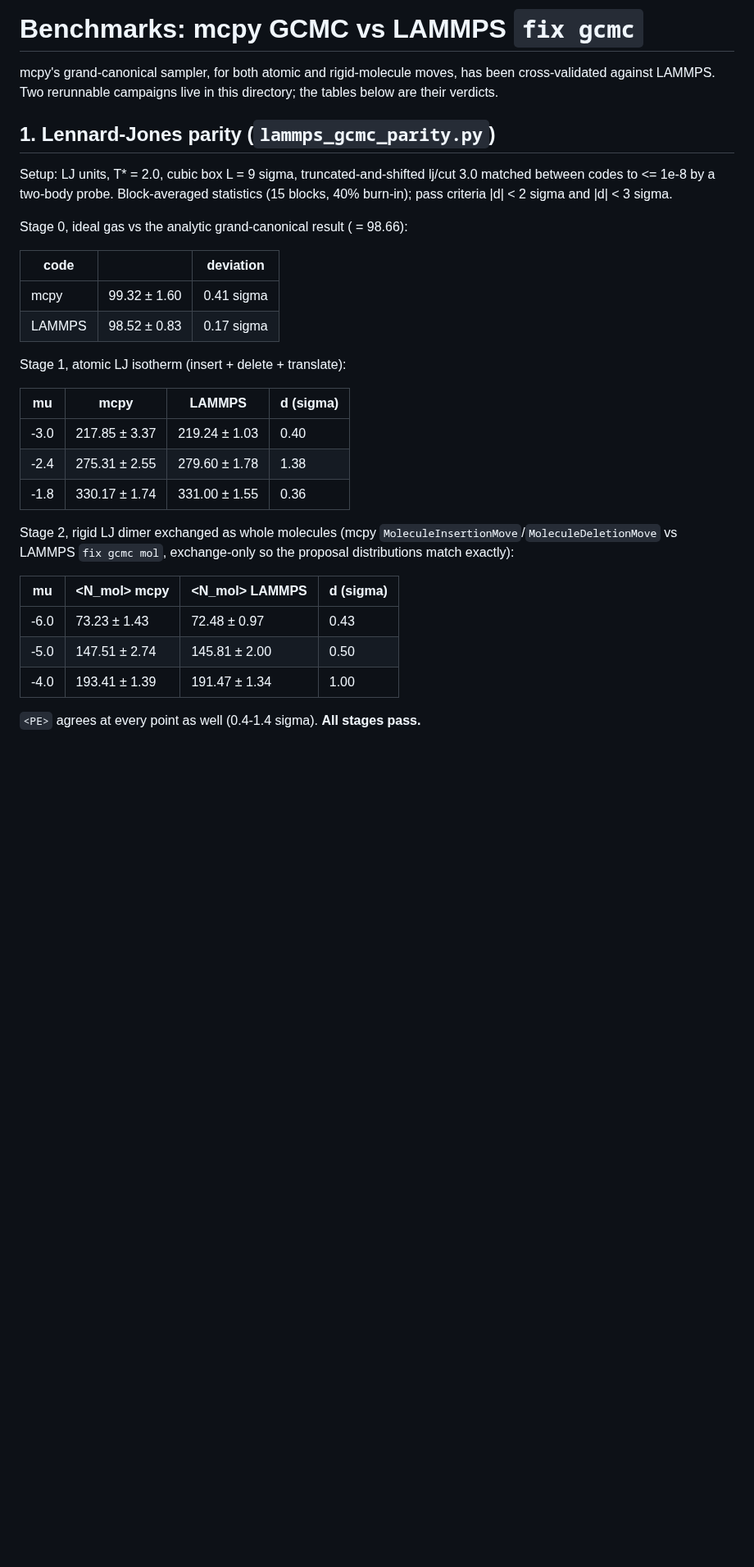
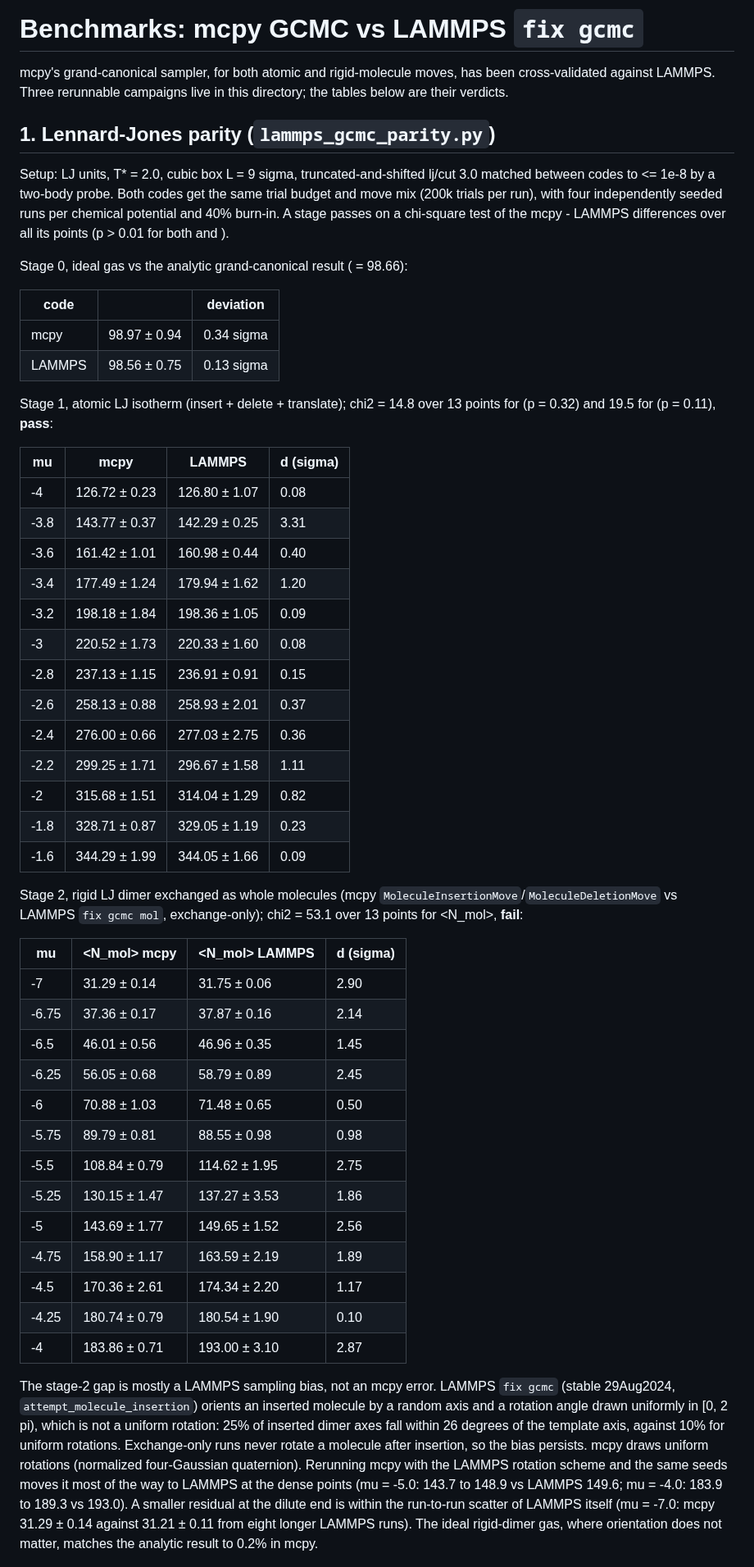
Before and after one commit to farrisric/mcpy, a Markdown page: benchmark/README.md, the part around one of its changes. Shown at 82% size. Rendered like a GitHub page; blank space fills up the shorter version.

```diff
--- a/benchmark/README.md
+++ b/benchmark/README.md
@@ -1,38 +1,64 @@
 # Benchmarks: mcpy GCMC vs LAMMPS `fix gcmc`
 
 mcpy's grand-canonical sampler, for both atomic and rigid-molecule moves, has been cross-validated against LAMMPS.
-Two rerunnable campaigns live in this directory; the tables below are their verdicts.
+Three rerunnable campaigns live in this directory; the tables below are their verdicts.
 
 ## 1. Lennard-Jones parity (`lammps_gcmc_parity.py`)
 
 Setup: LJ units, T* = 2.0, cubic box L = 9 sigma, truncated-and-shifted lj/cut 3.0 matched between codes to <= 1e-8 by a two-body probe.
-Block-averaged statistics (15 blocks, 40% burn-in); pass criteria |d<N>| < 2 sigma and |d<PE>| < 3 sigma.
+Both codes get the same trial budget and move mix (200k trials per run), with four independently seeded runs per chemical potential and 40% burn-in.
+A stage passes on a chi-square test of the mcpy - LAMMPS differences over all its points (p > 0.01 for both <N> and <PE>).
 
 Stage 0, ideal gas vs the analytic grand-canonical result (<N> = 98.66):
 
 | code | <N> | deviation |
 |---|---|---|
-| mcpy | 99.32 ± 1.60 | 0.41 sigma |
-| LAMMPS | 98.52 ± 0.83 | 0.17 sigma |
+| mcpy | 98.97 ± 0.94 | 0.34 sigma |
+| LAMMPS | 98.56 ± 0.75 | 0.13 sigma |
 
-Stage 1, atomic LJ isotherm (insert + delete + translate):
+Stage 1, atomic LJ isotherm (insert + delete + translate); chi2 = 14.8 over 13 points for <N> (p = 0.32) and 19.5 for <PE> (p = 0.11), **pass**:
 
 | mu | <N> mcpy | <N> LAMMPS | d (sigma) |
 |---|---|---|---|
-| -3.0 | 217.85 ± 3.37 | 219.24 ± 1.03 | 0.40 |
-| -2.4 | 275.31 ± 2.55 | 279.60 ± 1.78 | 1.38 |
-| -1.8 | 330.17 ± 1.74 | 331.00 ± 1.55 | 0.36 |
+| -4 | 126.72 ± 0.23 | 126.80 ± 1.07 | 0.08 |
+| -3.8 | 143.77 ± 0.37 | 142.29 ± 0.25 | 3.31 |
+| -3.6 | 161.42 ± 1.01 | 160.98 ± 0.44 | 0.40 |
+| -3.4 | 177.49 ± 1.24 | 179.94 ± 1.62 | 1.20 |
+| -3.2 | 198.18 ± 1.84 | 198.36 ± 1.05 | 0.09 |
+| -3 | 220.52 ± 1.73 | 220.33 ± 1.60 | 0.08 |
+| -2.8 | 237.13 ± 1.15 | 236.91 ± 0.91 | 0.15 |
+| -2.6 | 258.13 ± 0.88 | 258.93 ± 2.01 | 0.37 |
+| -2.4 | 276.00 ± 0.66 | 277.03 ± 2.75 | 0.36 |
+| -2.2 | 299.25 ± 1.71 | 296.67 ± 1.58 | 1.11 |
+| -2 | 315.68 ± 1.51 | 314.04 ± 1.29 | 0.82 |
+| -1.8 | 328.71 ± 0.87 | 329.05 ± 1.19 | 0.23 |
+| -1.6 | 344.29 ± 1.99 | 344.05 ± 1.66 | 0.09 |
 
-Stage 2, rigid LJ dimer exchanged as whole molecules (mcpy `MoleculeInsertionMove`/`MoleculeDeletionMove` vs LAMMPS `fix gcmc mol`, exchange-only so the proposal distributions match exactly):
+Stage 2, rigid LJ dimer exchanged as whole molecules (mcpy `MoleculeInsertionMove`/`MoleculeDeletionMove` vs LAMMPS `fix gcmc mol`, exchange-only); chi2 = 53.1 over 13 points for <N_mol>, **fail**:
 
 | mu | <N_mol> mcpy | <N_mol> LAMMPS | d (sigma) |
 |---|---|---|---|
-| -6.0 | 73.23 ± 1.43 | 72.48 ± 0.97 | 0.43 |
-| -5.0 | 147.51 ± 2.74 | 145.81 ± 2.00 | 0.50 |
-| -4.0 | 193.41 ± 1.39 | 191.47 ± 1.34 | 1.00 |
+| -7 | 31.29 ± 0.14 | 31.75 ± 0.06 | 2.90 |
+| -6.75 | 37.36 ± 0.17 | 37.87 ± 0.16 | 2.14 |
+| -6.5 | 46.01 ± 0.56 | 46.96 ± 0.35 | 1.45 |
+| -6.25 | 56.05 ± 0.68 | 58.79 ± 0.89 | 2.45 |
+| -6 | 70.88 ± 1.03 | 71.48 ± 0.65 | 0.50 |
+| -5.75 | 89.79 ± 0.81 | 88.55 ± 0.98 | 0.98 |
+| -5.5 | 108.84 ± 0.79 | 114.62 ± 1.95 | 2.75 |
+| -5.25 | 130.15 ± 1.47 | 137.27 ± 3.53 | 1.86 |
+| -5 | 143.69 ± 1.77 | 149.65 ± 1.52 | 2.56 |
+| -4.75 | 158.90 ± 1.17 | 163.59 ± 2.19 | 1.89 |
+| -4.5 | 170.36 ± 2.61 | 174.34 ± 2.20 | 1.17 |
+| -4.25 | 180.74 ± 0.79 | 180.54 ± 1.90 | 0.10 |
+| -4 | 183.86 ± 0.71 | 193.00 ± 3.10 | 2.87 |
 
-`<PE>` agrees at every point as well (0.4-1.4 sigma).
-**All stages pass.**
+The stage-2 gap is mostly a LAMMPS sampling bias, not an mcpy error.
+LAMMPS `fix gcmc` (stable 29Aug2024, `attempt_molecule_insertion`) orients an inserted molecule by a random axis and a rotation angle drawn uniformly in [0, 2 pi), which is not a uniform rotation: 25% of inserted dimer axes fall within 26 degrees of the template axis, against 10% for uniform rotations.
+Exchange-only runs never rotate a molecule after insertion, so the bias persists.
+mcpy draws uniform rotations (normalized four-Gaussian quaternion).
+Rerunning mcpy with the LAMMPS rotation scheme and the same seeds moves it most of the way to LAMMPS at the dense points (mu = -5.0: 143.7 to 148.9 vs LAMMPS 149.6; mu = -4.0: 183.9 to 189.3 vs 193.0).
+A smaller residual at the dilute end is within the run-to-run scatter of LAMMPS itself (mu = -7.0: mcpy 31.29 ± 0.14 against 31.21 ± 0.11 from eight longer LAMMPS runs).
+The ideal rigid-dimer gas, where orientation does not matter, matches the analytic result to 0.2% in mcpy.
 
 ![mcpy vs LAMMPS LJ isotherms](figs/lammps_gcmc_parity_isotherms.png)
 
```
Also changed, not shown: other parts of benchmark/README.md (+14 -2 lines), paper/paper.md (+11 -11 lines), paper/argon_lammps_validation.png, 2 other files.
